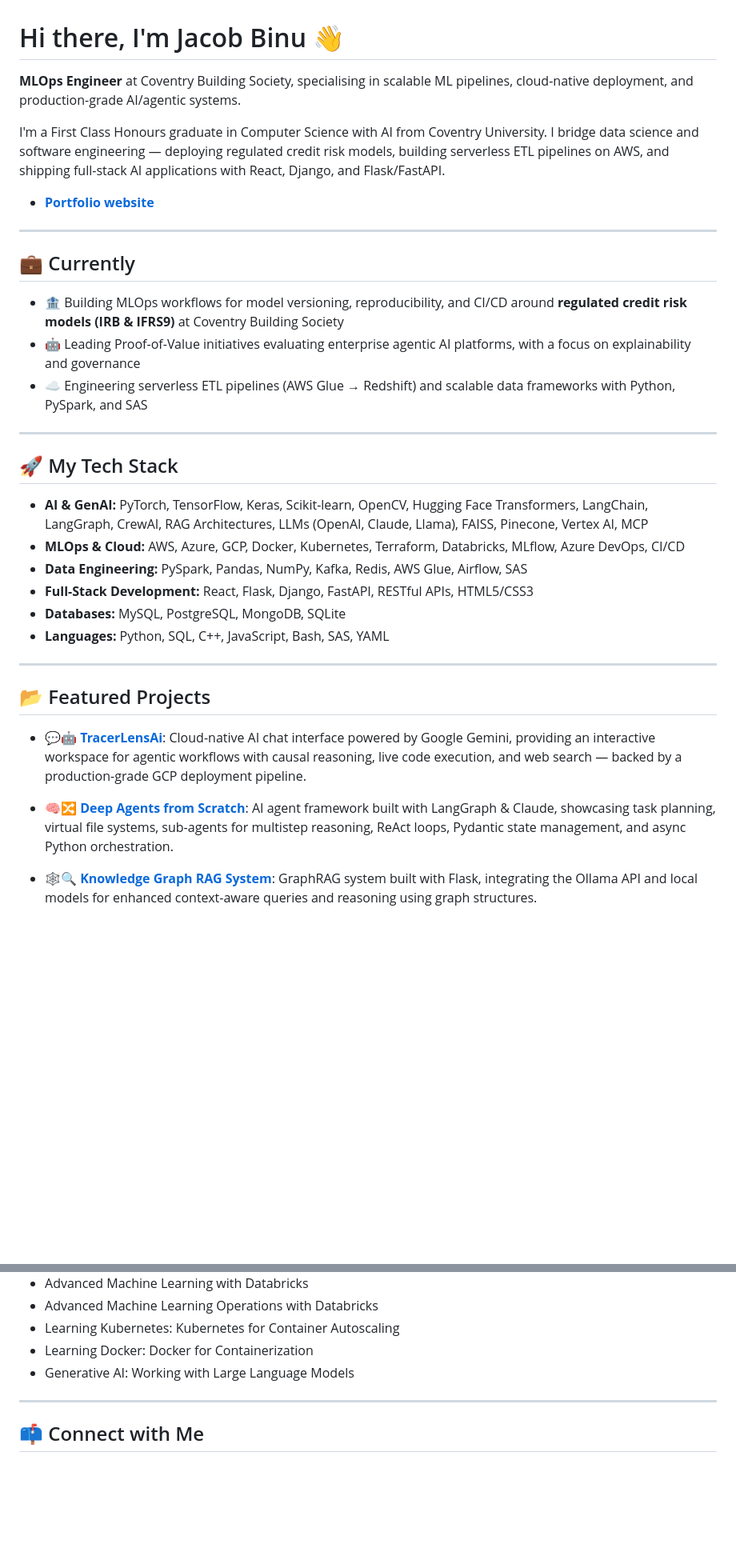
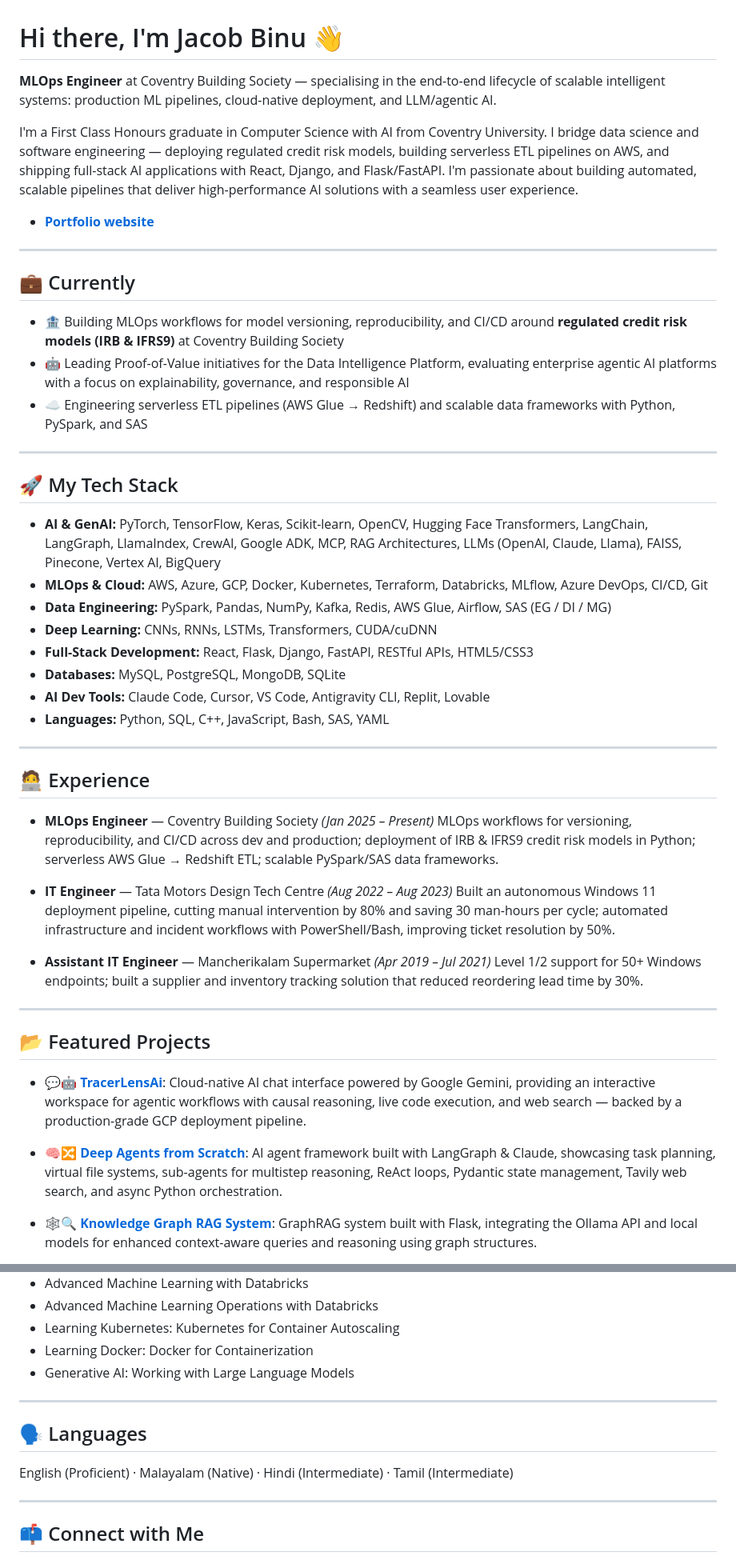
Before and after one commit to Jakee4488/Jakee4488.github.io, a Markdown page: README.md, 2 parts joined by grey strips. Shown at 80% size. Drawn GitHub-style; blank space fills up the shorter version.

Commit message:
feat: enhance README with detailed experience, education, and tech stack updates

```diff
--- a/README.md
+++ b/README.md
@@ -1,8 +1,8 @@
 # Hi there, I'm Jacob Binu 👋
 
-**MLOps Engineer** at Coventry Building Society, specialising in scalable ML pipelines, cloud-native deployment, and production-grade AI/agentic systems.
+**MLOps Engineer** at Coventry Building Society — specialising in the end-to-end lifecycle of scalable intelligent systems: production ML pipelines, cloud-native deployment, and LLM/agentic AI.
 
-I'm a First Class Honours graduate in Computer Science with AI from Coventry University. I bridge data science and software engineering — deploying regulated credit risk models, building serverless ETL pipelines on AWS, and shipping full-stack AI applications with React, Django, and Flask/FastAPI.
+I'm a First Class Honours graduate in Computer Science with AI from Coventry University. I bridge data science and software engineering — deploying regulated credit risk models, building serverless ETL pipelines on AWS, and shipping full-stack AI applications with React, Django, and Flask/FastAPI. I'm passionate about building automated, scalable pipelines that deliver high-performance AI solutions with a seamless user experience.
 
 * **[Portfolio website](https://jakee4488.github.io/)**
 
@@ -11,19 +11,34 @@ I'm a First Class Honours graduate in Computer Science with AI from Coventry Uni
 ## 💼 Currently
 
 * 🏦 Building MLOps workflows for model versioning, reproducibility, and CI/CD around **regulated credit risk models (IRB & IFRS9)** at Coventry Building Society
-* 🤖 Leading Proof-of-Value initiatives evaluating enterprise agentic AI platforms, with a focus on explainability and governance
+* 🤖 Leading Proof-of-Value initiatives for the Data Intelligence Platform, evaluating enterprise agentic AI platforms with a focus on explainability, governance, and responsible AI
 * ☁️ Engineering serverless ETL pipelines (AWS Glue → Redshift) and scalable data frameworks with Python, PySpark, and SAS
 
 ---
 
 ## 🚀 My Tech Stack
 
-* **AI & GenAI:** PyTorch, TensorFlow, Keras, Scikit-learn, OpenCV, Hugging Face Transformers, LangChain, LangGraph, CrewAI, RAG Architectures, LLMs (OpenAI, Claude, Llama), FAISS, Pinecone, Vertex AI, MCP
-* **MLOps & Cloud:** AWS, Azure, GCP, Docker, Kubernetes, Terraform, Databricks, MLflow, Azure DevOps, CI/CD
-* **Data Engineering:** PySpark, Pandas, NumPy, Kafka, Redis, AWS Glue, Airflow, SAS
+* **AI & GenAI:** PyTorch, TensorFlow, Keras, Scikit-learn, OpenCV, Hugging Face Transformers, LangChain, LangGraph, LlamaIndex, CrewAI, Google ADK, MCP, RAG Architectures, LLMs (OpenAI, Claude, Llama), FAISS, Pinecone, Vertex AI, BigQuery
+* **MLOps & Cloud:** AWS, Azure, GCP, Docker, Kubernetes, Terraform, Databricks, MLflow, Azure DevOps, CI/CD, Git
+* **Data Engineering:** PySpark, Pandas, NumPy, Kafka, Redis, AWS Glue, Airflow, SAS (EG / DI / MG)
+* **Deep Learning:** CNNs, RNNs, LSTMs, Transformers, CUDA/cuDNN
 * **Full-Stack Development:** React, Flask, Django, FastAPI, RESTful APIs, HTML5/CSS3
 * **Databases:** MySQL, PostgreSQL, MongoDB, SQLite
+* **AI Dev Tools:** Claude Code, Cursor, VS Code, Antigravity CLI, Replit, Lovable
 * **Languages:** Python, SQL, C++, JavaScript, Bash, SAS, YAML
+
+---
+
+## 🧑‍💻 Experience
+
+* **MLOps Engineer** — Coventry Building Society *(Jan 2025 – Present)*
+  MLOps workflows for versioning, reproducibility, and CI/CD across dev and production; deployment of IRB & IFRS9 credit risk models in Python; serverless AWS Glue → Redshift ETL; scalable PySpark/SAS data frameworks.
+
+* **IT Engineer** — Tata Motors Design Tech Centre *(Aug 2022 – Aug 2023)*
+  Built an autonomous Windows 11 deployment pipeline, cutting manual intervention by 80% and saving 30 man-hours per cycle; automated infrastructure and incident workflows with PowerShell/Bash, improving ticket resolution by 50%.
+
+* **Assistant IT Engineer** — Mancherikalam Supermarket *(Apr 2019 – Jul 2021)*
+  Level 1/2 support for 50+ Windows endpoints; built a supplier and inventory tracking solution that reduced reordering lead time by 30%.
 
 ---
 
@@ -31,7 +46,7 @@ I'm a First Class Honours graduate in Computer Science with AI from Coventry Uni
 
 * **💬🤖 [TracerLensAi](https://github.com/Jakee4488/TracerLensAi)**: Cloud-native AI chat interface powered by Google Gemini, providing an interactive workspace for agentic workflows with causal reasoning, live code execution, and web search — backed by a production-grade GCP deployment pipeline.
 
-* **🧠🔀 [Deep Agents from Scratch](https://github.com/Jakee4488/deep-agents-from-scratch)**: AI agent framework built with LangGraph & Claude, showcasing task planning, virtual file systems, sub-agents for multistep reasoning, ReAct loops, Pydantic state management, and async Python orchestration.
+* **🧠🔀 [Deep Agents from Scratch](https://github.com/Jakee4488/deep-agents-from-scratch)**: AI agent framework built with LangGraph & Claude, showcasing task planning, virtual file systems, sub-agents for multistep reasoning, ReAct loops, Pydantic state management, Tavily web search, and async Python orchestration.
 
 * **🕸️🔍 [Knowledge Graph RAG System](https://github.com/Jakee4488/Graphrag-flaskapp)**: GraphRAG system built with Flask, integrating the Ollama API and local models for enhanced context-aware queries and reasoning using graph structures.
 
@@ -58,6 +92,12 @@ I'm a First Class Honours graduate in Computer Science with AI from Coventry Uni
 
 ---
 
+## 🗣️ Languages
+
+English (Proficient) · Malayalam (Native) · Hindi (Intermediate) · Tamil (Intermediate)
+
+---
+
 ## 📫 Connect with Me
 
 * **LinkedIn:** [linkedin.com/in/jacob-binu-4a0596205](https://www.linkedin.com/in/jacob-binu-4a0596205)
```
Also changed, not shown: other parts of README.md (+19 -0 lines).
